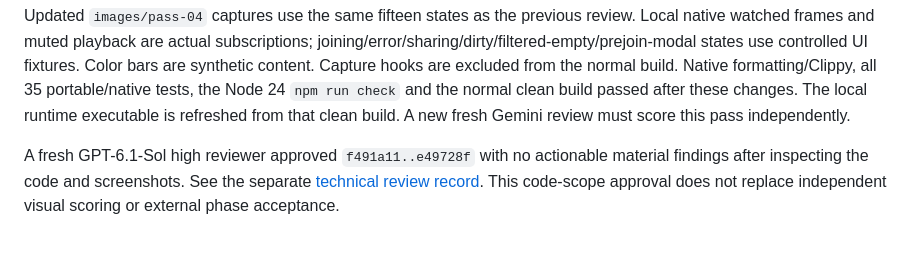
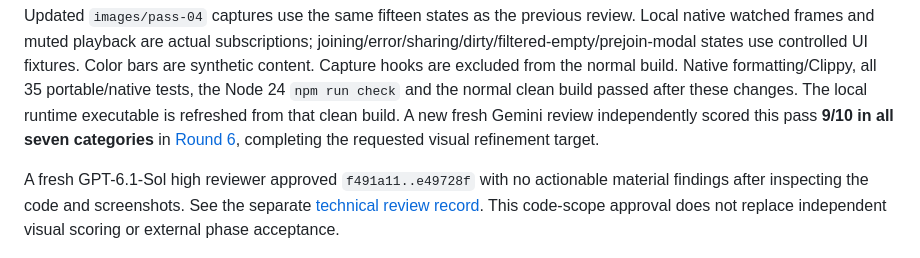
Before and after one commit to Felipebmaitan/podetelar, a Markdown page: docs/ui-reviews/pass-04.md, the part around the change. Rendered like a GitHub page.

```diff
--- a/docs/ui-reviews/pass-04.md
+++ b/docs/ui-reviews/pass-04.md
@@ -22,7 +22,8 @@ fixtures. Color bars are synthetic content. Capture hooks are excluded from the
 normal build. Native formatting/Clippy, all 35 portable/native tests, the Node 24
 `npm run check` and the normal clean build passed after these changes. The local
 runtime executable is refreshed from that clean build. A new fresh Gemini review
-must score this pass independently.
+independently scored this pass **9/10 in all seven categories** in
+[Round 6](round-06.md), completing the requested visual refinement target.
 
 A fresh GPT-6.1-Sol high reviewer approved `f491a11..e49728f` with no actionable
 material findings after inspecting the code and screenshots. See the separate
```
Also changed, not shown: docs/ui-reviews/README.md (+27 -13 lines), docs/ui-reviews/round-06-validation.md (added, +54 -0 lines), docs/ui-reviews/round-06.md (added, +168 -0 lines), docs/verification/phase-11.md (+25 -0 lines), docs/ui-reviews/images/score-progress.png (added).
